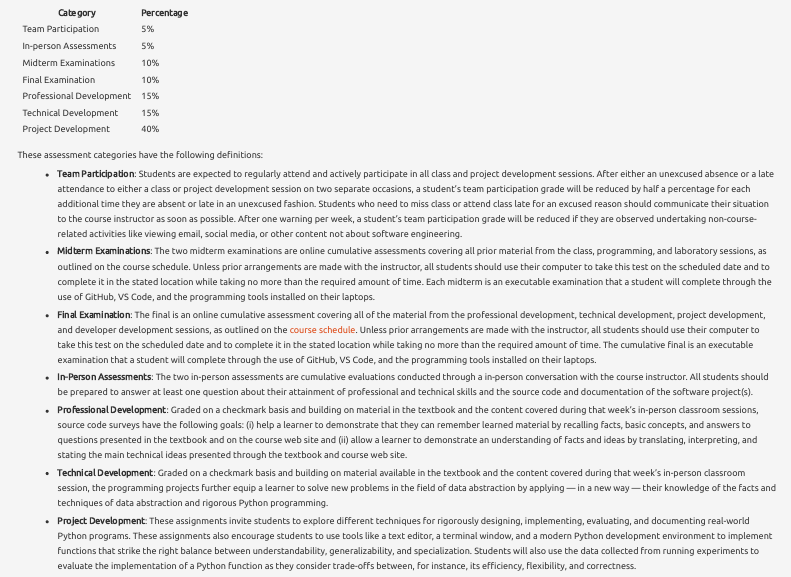
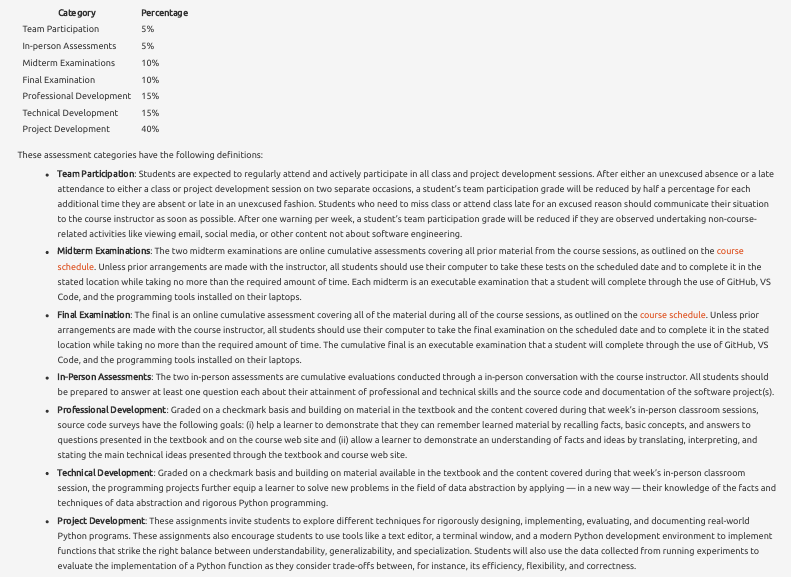
Before and after one commit to TeamDevDev/www.developerdevelopment.com, a Quarto document (syllabus/index.qmd): the page in a window 1100 px wide, from 2340 px down. Rendered offline with R 4.5, knitr and Pandoc in place of Quarto, with nearby package versions; menus at the side of the page are left out.

Commit message:
feat: Clarify some content in syllabus/index.qmd about assessment.

```diff
--- a/syllabus/index.qmd
+++ b/syllabus/index.qmd
@@ -281,27 +281,26 @@ activities like viewing email, social media, or other content not about software
 engineering.
 
 - **Midterm Examinations**: The two midterm examinations are online cumulative
-assessments covering all prior material from the class, programming, and
-laboratory sessions, as outlined on the course schedule. Unless prior
-arrangements are made with the instructor, all students should use their
-computer to take this test on the scheduled date and to complete it in the
-stated location while taking no more than the required amount of time. Each
-midterm is an executable examination that a student will complete through the
-use of GitHub, VS Code, and the programming tools installed on their laptops.
+assessments covering all prior material from the course sessions, as outlined on
+the [course schedule](../schedule/index.qmd). Unless prior arrangements are made
+with the instructor, all students should use their computer to take these tests
+on the scheduled date and to complete it in the stated location while taking no
+more than the required amount of time. Each midterm is an executable examination
+that a student will complete through the use of GitHub, VS Code, and the
+programming tools installed on their laptops.
 
 - **Final Examination**: The final is an online cumulative assessment covering
-all of the material from the professional development, technical development,
-project development, and developer development sessions, as outlined on the
+all of the material during all of the course sessions, as outlined on the
 [course schedule](../schedule/index.qmd). Unless prior arrangements are made
-with the instructor, all students should use their computer to take this test on
-the scheduled date and to complete it in the stated location while taking no
-more than the required amount of time. The cumulative final is an executable
-examination that a student will complete through the use of GitHub, VS Code, and
-the programming tools installed on their laptops.
+with the course instructor, all students should use their computer to take the
+final examination on the scheduled date and to complete it in the stated
+location while taking no more than the required amount of time. The cumulative
+final is an executable examination that a student will complete through the use
+of GitHub, VS Code, and the programming tools installed on their laptops.
 
 - **In-Person Assessments**: The two in-person assessments are cumulative
 evaluations conducted through a in-person conversation with the course
-instructor. All students should be prepared to answer at least one question
+instructor. All students should be prepared to answer at least one question each
 about their attainment of professional and technical skills and the source code
 and documentation of the software project(s).
 
```
